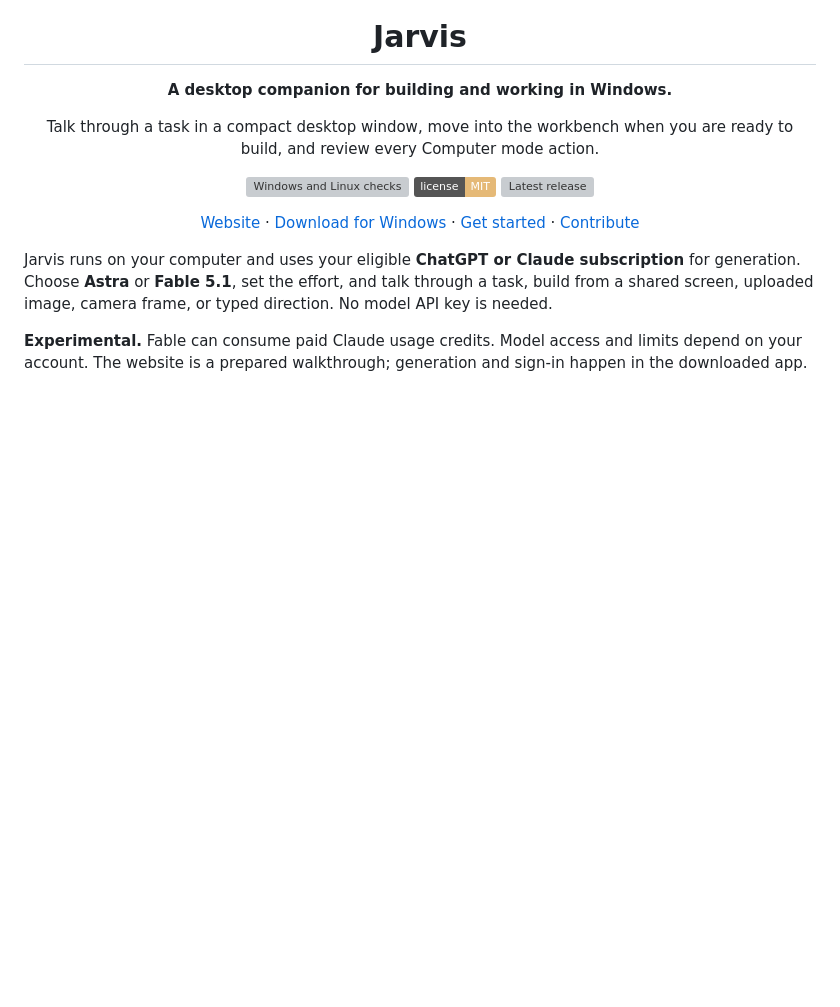
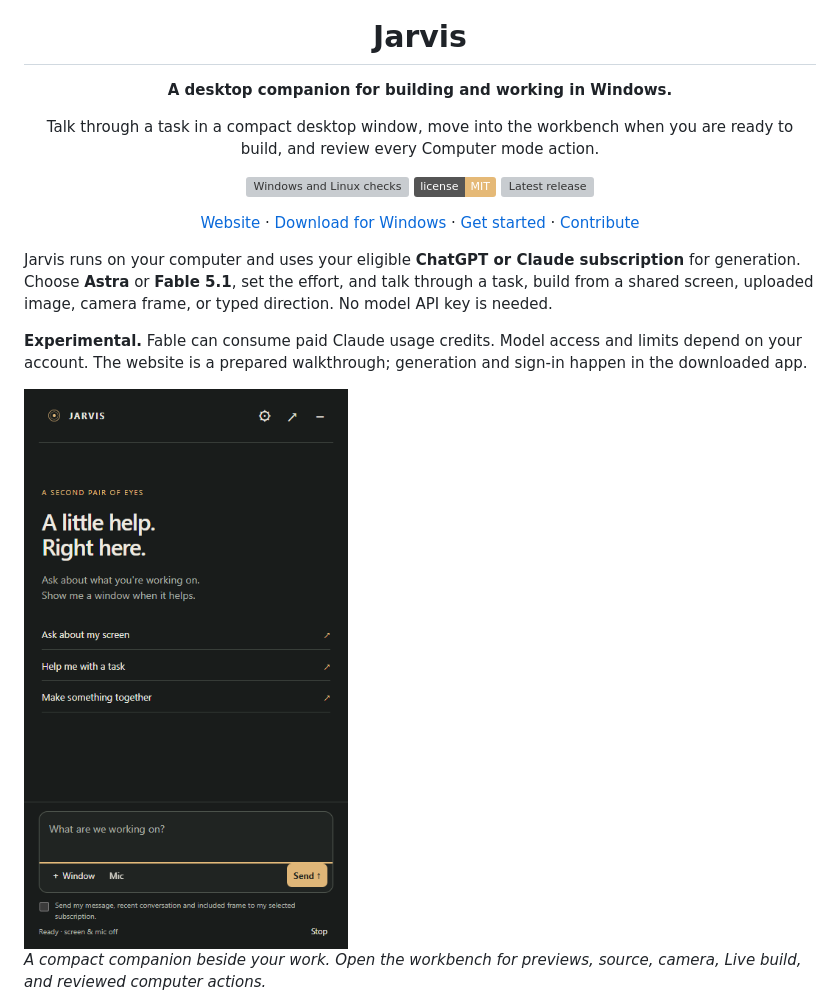
Before and after one commit to ucsandman/jarvis, a Markdown page: README.md, the part around the change. GitHub-like rendering; badges without logos; blank space fills up the shorter version; grey boxes are pictures that could not be loaded.

Commit message:
Codex: [DOCS] show the desktop companion in the README

```diff
--- a/README.md
+++ b/README.md
@@ -10,6 +10,10 @@
 Jarvis runs on your computer and uses your eligible **ChatGPT or Claude subscription** for generation. Choose **Astra** or **Fable 5.1**, set the effort, and talk through a task, build from a shared screen, uploaded image, camera frame, or typed direction. No model API key is needed.
 
 **Experimental.** Fable can consume paid Claude usage credits. Model access and limits depend on your account. The website is a prepared walkthrough; generation and sign-in happen in the downloaded app.
+
+<img src="docs/images/companion.png" width="360" alt="Jarvis desktop companion with a message field, window capture, microphone control, and explicit sharing permission">
+
+*A compact companion beside your work. Open the workbench for previews, source, camera, Live build, and reviewed computer actions.*
 
 ![Jarvis displaying a draft as HTML arrives](docs/images/streaming.png)
 
```
